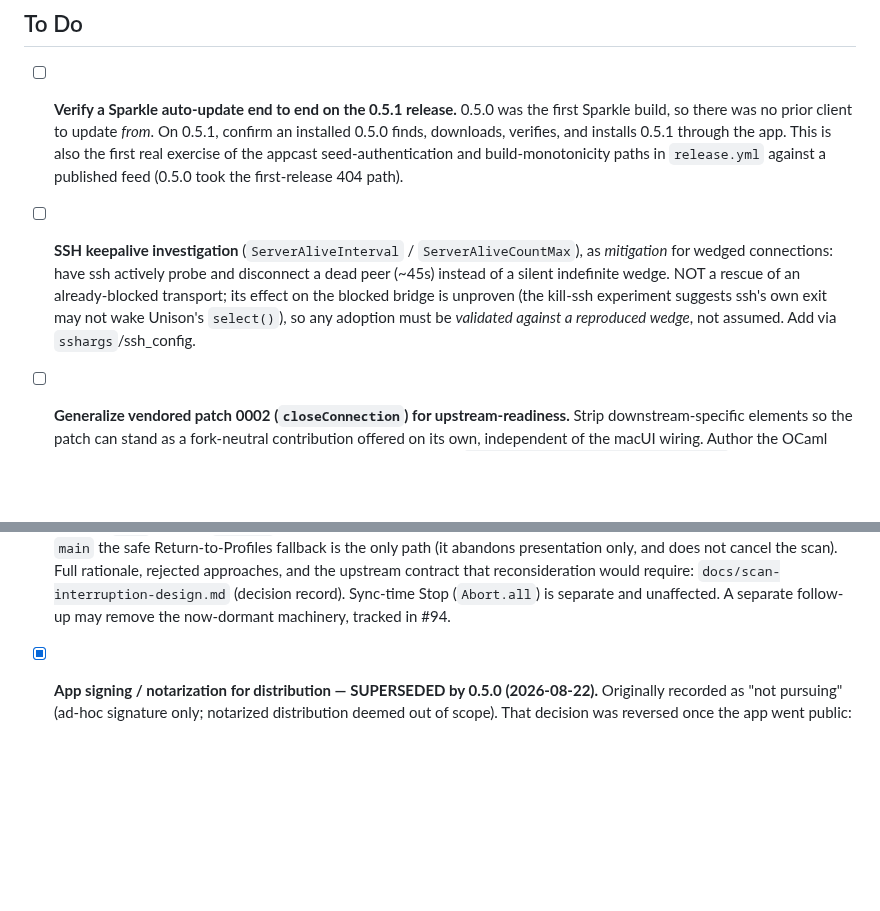
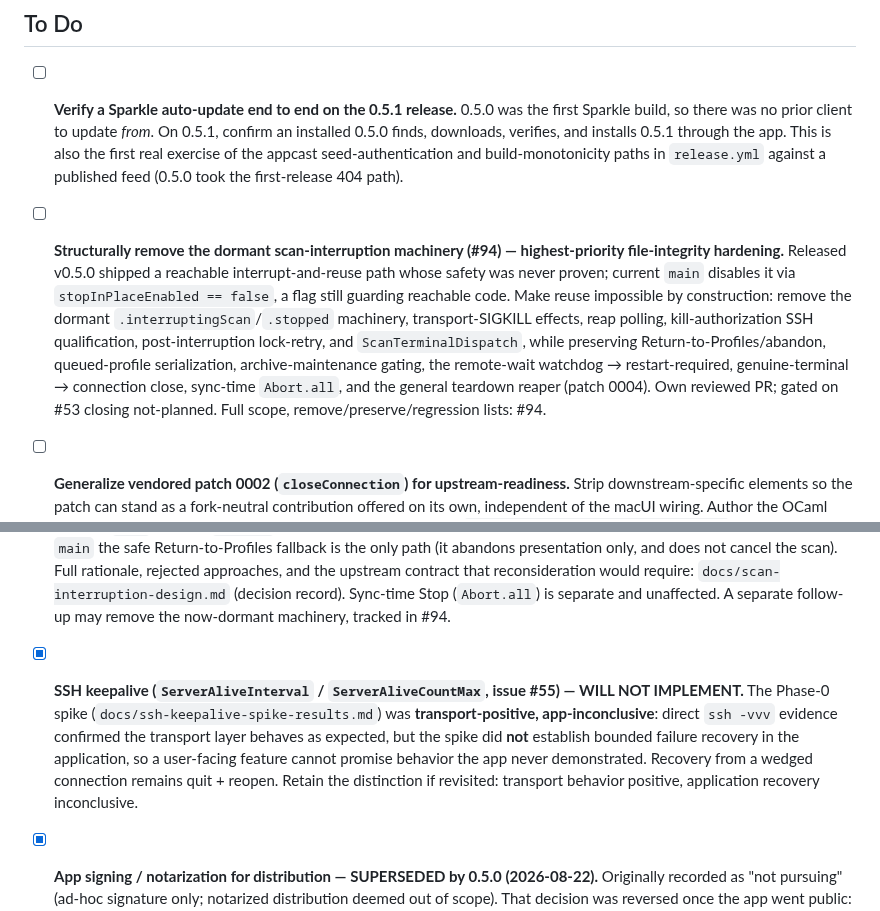
Before and after one commit to bcourbage/unison-ui-mac, a Markdown page: TODO.md, 2 parts joined by grey strips. GitHub-like rendering; folded sections open; blank space fills up the shorter version.

```diff
--- a/TODO.md
+++ b/TODO.md
@@ -9,14 +9,19 @@
       seed-authentication and build-monotonicity paths in `release.yml` against a
       published feed (0.5.0 took the first-release 404 path).
 
-- [ ] **SSH keepalive investigation** (`ServerAliveInterval` /
-      `ServerAliveCountMax`), as *mitigation* for wedged connections:
-      have ssh actively probe and disconnect a dead peer (~45s) instead
-      of a silent indefinite wedge. NOT a rescue of an already-blocked
-      transport; its effect on the blocked bridge is unproven (the
-      kill-ssh experiment suggests ssh's own exit may not wake Unison's
-      `select()`), so any adoption must be *validated against a
-      reproduced wedge*, not assumed. Add via `sshargs`/ssh_config.
+- [ ] **Structurally remove the dormant scan-interruption machinery (#94) —
+      highest-priority file-integrity hardening.** Released v0.5.0 shipped a
+      reachable interrupt-and-reuse path whose safety was never proven; current
+      `main` disables it via `stopInPlaceEnabled == false`, a flag still guarding
+      reachable code. Make reuse impossible by construction: remove the dormant
+      `.interruptingScan`/`.stopped` machinery, transport-SIGKILL effects, reap
+      polling, kill-authorization SSH qualification, post-interruption lock-retry,
+      and `ScanTerminalDispatch`, while preserving Return-to-Profiles/abandon,
+      queued-profile serialization, archive-maintenance gating, the remote-wait
+      watchdog → restart-required, genuine-terminal → connection close, sync-time
+      `Abort.all`, and the general teardown reaper (patch 0004). Own reviewed PR;
+      gated on #53 closing not-planned. Full scope, remove/preserve/regression
+      lists: #94.
 
 - [ ] **Generalize vendored patch 0002 (`closeConnection`) for upstream-readiness.**
       Strip downstream-specific elements so the patch can stand as a fork-neutral
@@ -56,6 +61,16 @@ landed across the bring-up and follow-on sessions.*
       `docs/scan-interruption-design.md` (decision record). Sync-time Stop
       (`Abort.all`) is separate and unaffected. A separate follow-up may remove
       the now-dormant machinery, tracked in #94.
+
+- [x] **SSH keepalive (`ServerAliveInterval` / `ServerAliveCountMax`, issue #55)
+      — WILL NOT IMPLEMENT.** The Phase-0 spike
+      (`docs/ssh-keepalive-spike-results.md`) was **transport-positive,
+      app-inconclusive**: direct `ssh -vvv` evidence confirmed the transport
+      layer behaves as expected, but the spike did **not** establish bounded
+      failure recovery in the application, so a user-facing feature cannot
+      promise behavior the app never demonstrated. Recovery from a wedged
+      connection remains quit + reopen. Retain the distinction if revisited:
+      transport behavior positive, application recovery inconclusive.
 
 - [x] **App signing / notarization for distribution — SUPERSEDED by 0.5.0
       (2026-08-22).** Originally recorded as "not pursuing" (ad-hoc signature
```
Also changed, not shown: MANUAL.md (+6 -4 lines), docs/manual-test-step2b.md (+12 -12 lines).
